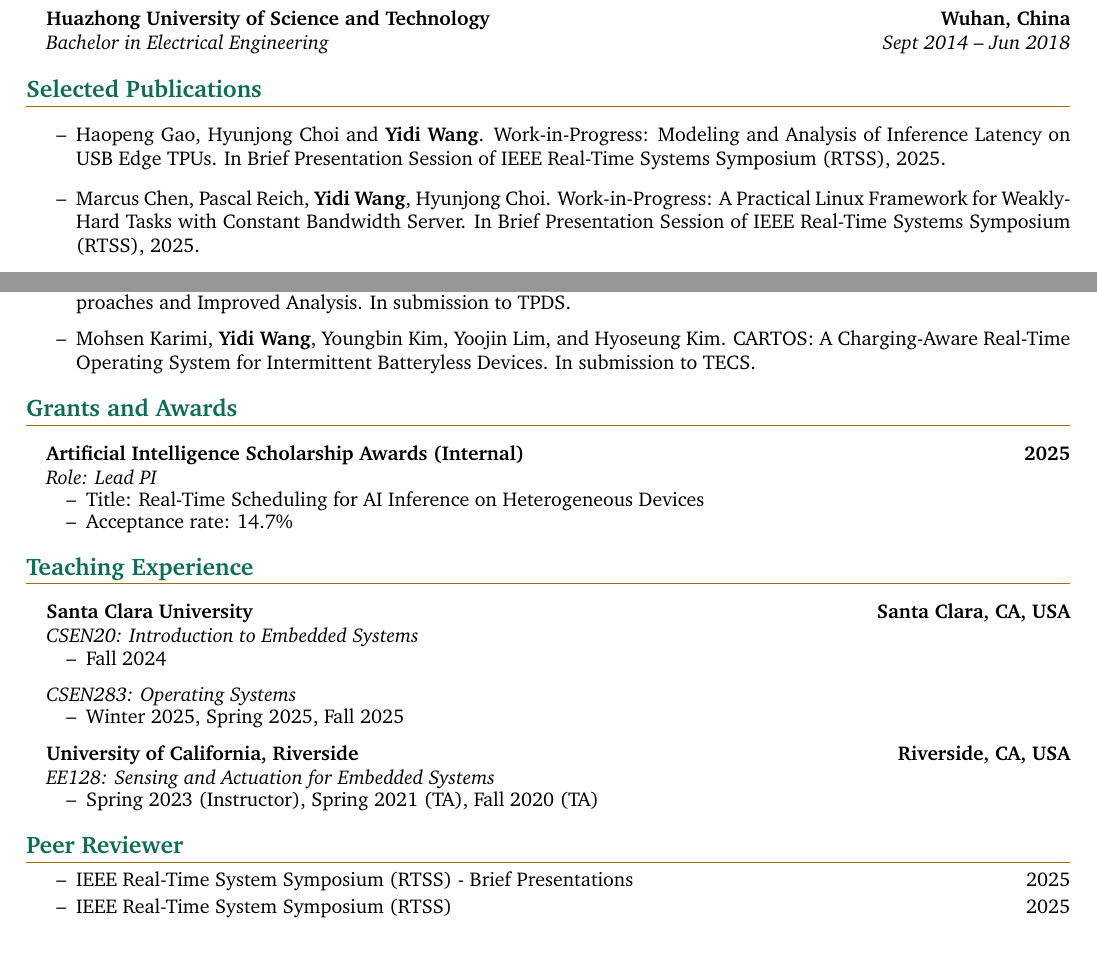
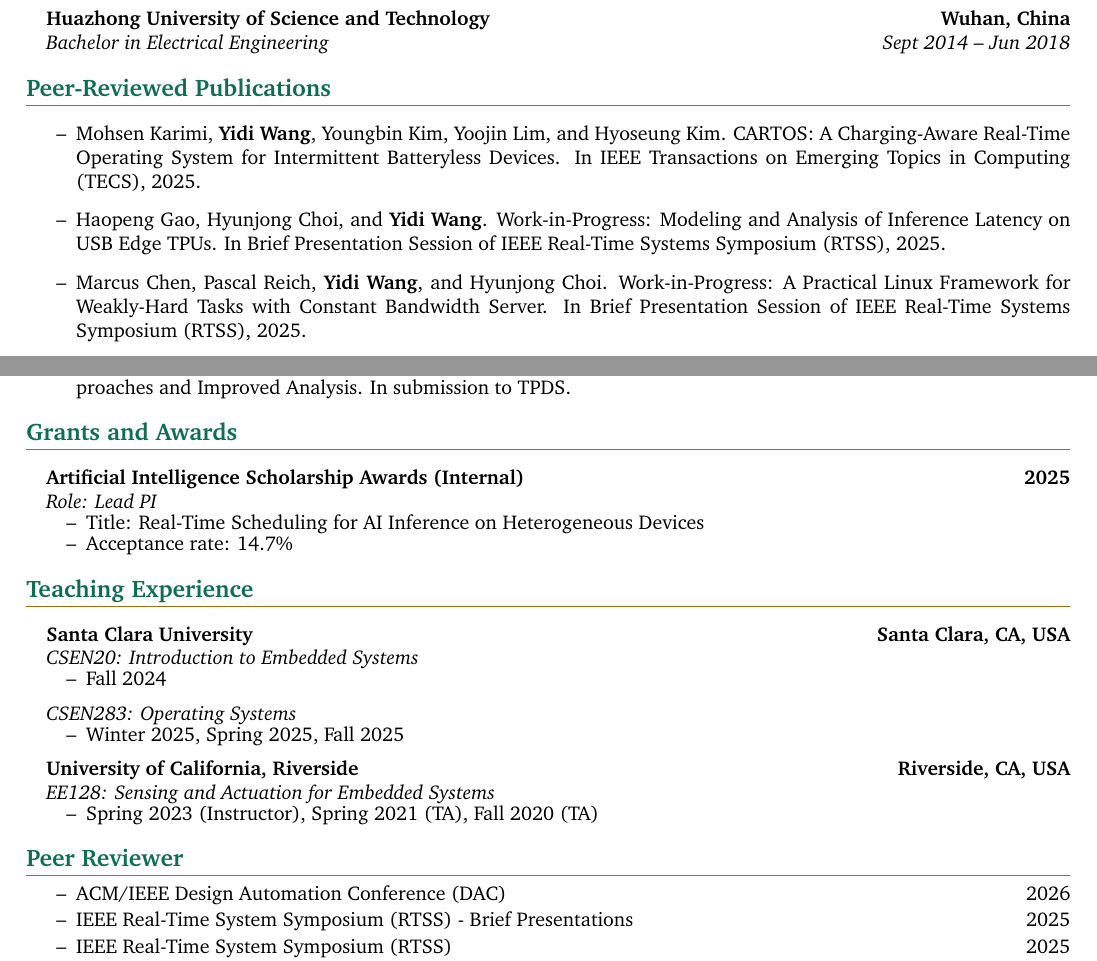
Before and after one commit to yidiwang21/Yidi-Wang-CV, a LaTeX document (main.tex): two parts of pages 1 and 2 of 2, joined at a grey line, cut so that both start at the same text. Compiled offline with pdfLaTeX.

Commit message:
Updates from Overleaf

```diff
--- a/main.tex
+++ b/main.tex
@@ -252,11 +252,12 @@
   %------------%
   % Publications %
   %------------%
-  \section{Selected Publications}
+  \section{Peer-Reviewed Publications}
   \begin{justify}
   \begin{itemize}
-    \item Haopeng Gao, Hyunjong Choi and \textbf{Yidi Wang}. Work-in-Progress: Modeling and Analysis of Inference Latency on USB Edge TPUs. In Brief Presentation Session of IEEE Real-Time Systems Symposium (RTSS), 2025.
-    \item Marcus Chen, Pascal Reich, \textbf{Yidi Wang},  Hyunjong Choi. Work-in-Progress: A Practical Linux Framework for Weakly-Hard Tasks with Constant Bandwidth Server. In Brief Presentation Session of IEEE Real-Time Systems Symposium (RTSS), 2025.
+    \item Mohsen Karimi, \textbf{Yidi Wang}, Youngbin Kim, Yoojin Lim, and Hyoseung Kim. CARTOS: A Charging-Aware Real-Time Operating System for Intermittent Batteryless Devices. In IEEE Transactions on Emerging Topics in Computing (TECS), 2025.
+    \item Haopeng Gao, Hyunjong Choi, and \textbf{Yidi Wang}. Work-in-Progress: Modeling and Analysis of Inference Latency on USB Edge TPUs. In Brief Presentation Session of IEEE Real-Time Systems Symposium (RTSS), 2025.
+    \item Marcus Chen, Pascal Reich, \textbf{Yidi Wang}, and Hyunjong Choi. Work-in-Progress: A Practical Linux Framework for Weakly-Hard Tasks with Constant Bandwidth Server. In Brief Presentation Session of IEEE Real-Time Systems Symposium (RTSS), 2025.
    \item Ryan Quach, \textbf{Yidi Wang}, Ali Jahanshahi, Daniel Wong, and Hyoseung Kim. ECLIP: Energy-efficient and Practical Co-Location of ML Inference on Spatially Partitioned GPUs. In IEEE/ACM International Symposium on Low Power Electronics and Design (ISLPED), 2025.
     \item \textbf{Yidi Wang}, Cong Liu, Daniel Wong, and Hyoseung Kim. GCAPS: Analyzable GPU Context-Aware Preemptive Scheduling Approach for Real-Time Tasks. In Euromicro Conference on Real-Time Systems (ECRTS), 2024.
     \item \textbf{Yidi Wang}, Mohsen Karimi, and Hyoseung Kim. Towards Energy-Efficient Real-Time Scheduling of Heterogeneous Multi-GPU Systems. In IEEE Real-Time Systems Symposium (RTSS), 2022.
@@ -273,7 +274,6 @@
 \begin{justify}
 \begin{itemize}
     \item \textbf{Yidi Wang}, Cong Liu, Daniel Wong, and Hyoseung Kim. GPU Context-Aware Real-Time Scheduling: New Approaches and Improved Analysis. In submission to TPDS.
-    \item Mohsen Karimi, \textbf{Yidi Wang}, Youngbin Kim, Yoojin Lim, and Hyoseung Kim. CARTOS: A Charging-Aware Real-Time Operating System for Intermittent Batteryless Devices. In submission to TECS.
 \end{itemize}
 \end{justify}
 
@@ -356,6 +356,7 @@
   %-----------%
   \section{Peer Reviewer}
   \begin{itemize}
+    \itemalign{ACM/IEEE Design Automation Conference (DAC)}{2026}
     \itemalign{IEEE Real-Time System Symposium (RTSS) - Brief Presentations}{2025}
     \itemalign{IEEE Real-Time System Symposium (RTSS)}{2025}
     \itemalign{ACM Transactions on Architecture and Code Optimization (TACO)}{2025}
```
